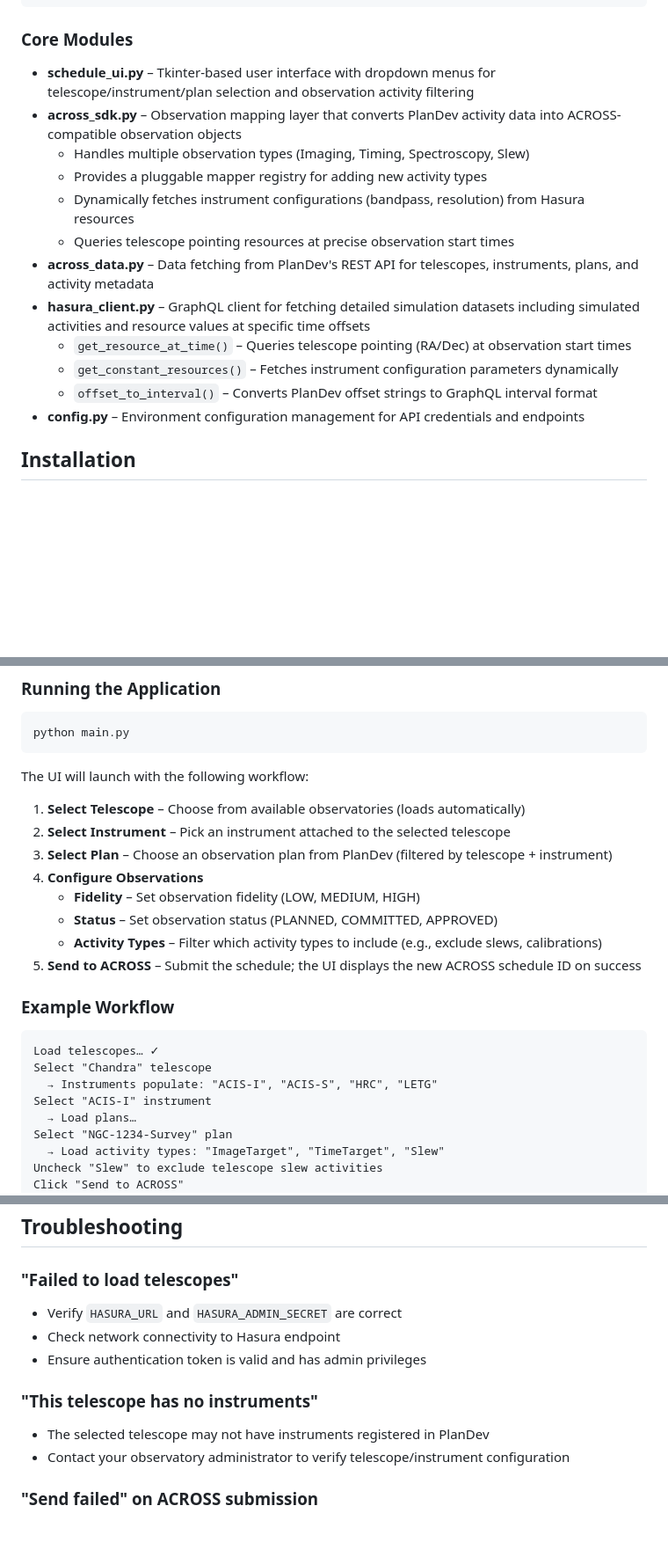
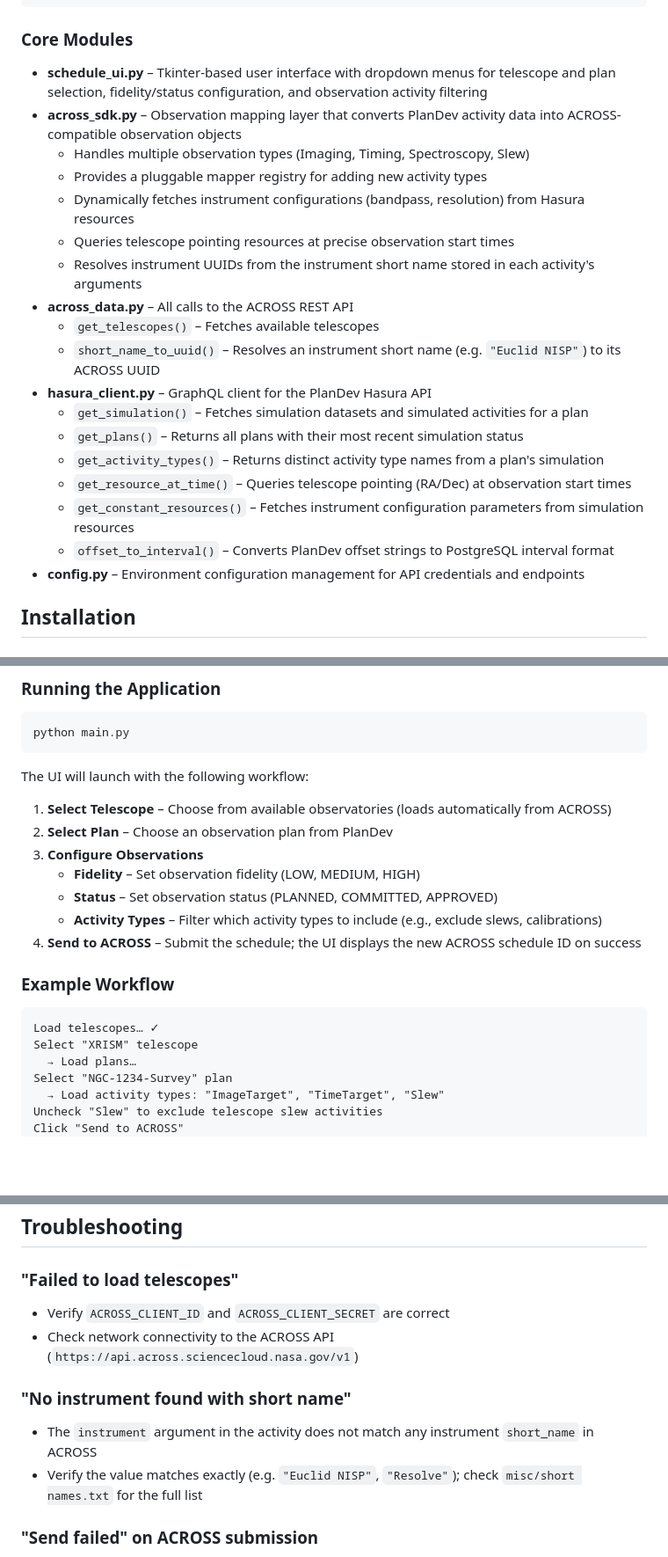
Before and after one commit to remy-rabideau/PASS, a Markdown page: README.md, 3 parts joined by grey strips. Shown at 88% size. Drawn GitHub-style; blank space fills up the shorter version.

Commit message:
Update README to reflect removal of instrument selection UI and instrument UUID resolution from activity arguments

````diff
--- a/README.md
+++ b/README.md
@@ -35,17 +35,23 @@ This tool is essential for multi-mission observatory environments where observat
 
 ### Core Modules
 
-- **schedule_ui.py** – Tkinter-based user interface with dropdown menus for telescope/instrument/plan selection and observation activity filtering
+- **schedule_ui.py** – Tkinter-based user interface with dropdown menus for telescope and plan selection, fidelity/status configuration, and observation activity filtering
 - **across_sdk.py** – Observation mapping layer that converts PlanDev activity data into ACROSS-compatible observation objects
   - Handles multiple observation types (Imaging, Timing, Spectroscopy, Slew)
   - Provides a pluggable mapper registry for adding new activity types
   - Dynamically fetches instrument configurations (bandpass, resolution) from Hasura resources
   - Queries telescope pointing resources at precise observation start times
-- **across_data.py** – Data fetching from PlanDev's REST API for telescopes, instruments, plans, and activity metadata
-- **hasura_client.py** – GraphQL client for fetching detailed simulation datasets including simulated activities and resource values at specific time offsets
+  - Resolves instrument UUIDs from the instrument short name stored in each activity's arguments
+- **across_data.py** – All calls to the ACROSS REST API
+  - `get_telescopes()` – Fetches available telescopes
+  - `short_name_to_uuid()` – Resolves an instrument short name (e.g. `"Euclid NISP"`) to its ACROSS UUID
+- **hasura_client.py** – GraphQL client for the PlanDev Hasura API
+  - `get_simulation()` – Fetches simulation datasets and simulated activities for a plan
+  - `get_plans()` – Returns all plans with their most recent simulation status
+  - `get_activity_types()` – Returns distinct activity type names from a plan's simulation
   - `get_resource_at_time()` – Queries telescope pointing (RA/Dec) at observation start times
-  - `get_constant_resources()` – Fetches instrument configuration parameters dynamically
-  - `offset_to_interval()` – Converts PlanDev offset strings to GraphQL interval format
+  - `get_constant_resources()` – Fetches instrument configuration parameters from simulation resources
+  - `offset_to_interval()` – Converts PlanDev offset strings to PostgreSQL interval format
 - **config.py** – Environment configuration management for API credentials and endpoints
 
 ## Installation
@@ -97,22 +103,19 @@ python main.py
 
 The UI will launch with the following workflow:
 
-1. **Select Telescope** – Choose from available observatories (loads automatically)
-2. **Select Instrument** – Pick an instrument attached to the selected telescope
-3. **Select Plan** – Choose an observation plan from PlanDev (filtered by telescope + instrument)
-4. **Configure Observations**
+1. **Select Telescope** – Choose from available observatories (loads automatically from ACROSS)
+2. **Select Plan** – Choose an observation plan from PlanDev
+3. **Configure Observations**
    - **Fidelity** – Set observation fidelity (LOW, MEDIUM, HIGH)
    - **Status** – Set observation status (PLANNED, COMMITTED, APPROVED)
    - **Activity Types** – Filter which activity types to include (e.g., exclude slews, calibrations)
-5. **Send to ACROSS** – Submit the schedule; the UI displays the new ACROSS schedule ID on success
+4. **Send to ACROSS** – Submit the schedule; the UI displays the new ACROSS schedule ID on success
 
 ### Example Workflow
 
 ```
 Load telescopes… ✓
-Select "Chandra" telescope
-  → Instruments populate: "ACIS-I", "ACIS-S", "HRC", "LETG"
-Select "ACIS-I" instrument
+Select "XRISM" telescope
   → Load plans…
 Select "NGC-1234-Survey" plan
   → Load activity types: "ImageTarget", "TimeTarget", "Slew"
@@ -257,13 +262,12 @@ MIT License – See LICENSE file for details.
 ## Troubleshooting
 
 ### "Failed to load telescopes"
-- Verify `HASURA_URL` and `HASURA_ADMIN_SECRET` are correct
-- Check network connectivity to Hasura endpoint
-- Ensure authentication token is valid and has admin privileges
+- Verify `ACROSS_CLIENT_ID` and `ACROSS_CLIENT_SECRET` are correct
+- Check network connectivity to the ACROSS API (`https://api.across.sciencecloud.nasa.gov/v1`)
 
-### "This telescope has no instruments"
-- The selected telescope may not have instruments registered in PlanDev
-- Contact your observatory administrator to verify telescope/instrument configuration
+### "No instrument found with short name"
+- The `instrument` argument in the activity does not match any instrument `short_name` in ACROSS
+- Verify the value matches exactly (e.g. `"Euclid NISP"`, `"Resolve"`); check `misc/short names.txt` for the full list
 
 ### "Send failed" on ACROSS submission
 - Verify `ACROSS_CLIENT_ID` and `ACROSS_CLIENT_SECRET` are correct
````
Also changed, not shown: other parts of README.md (+6 -4 lines).
